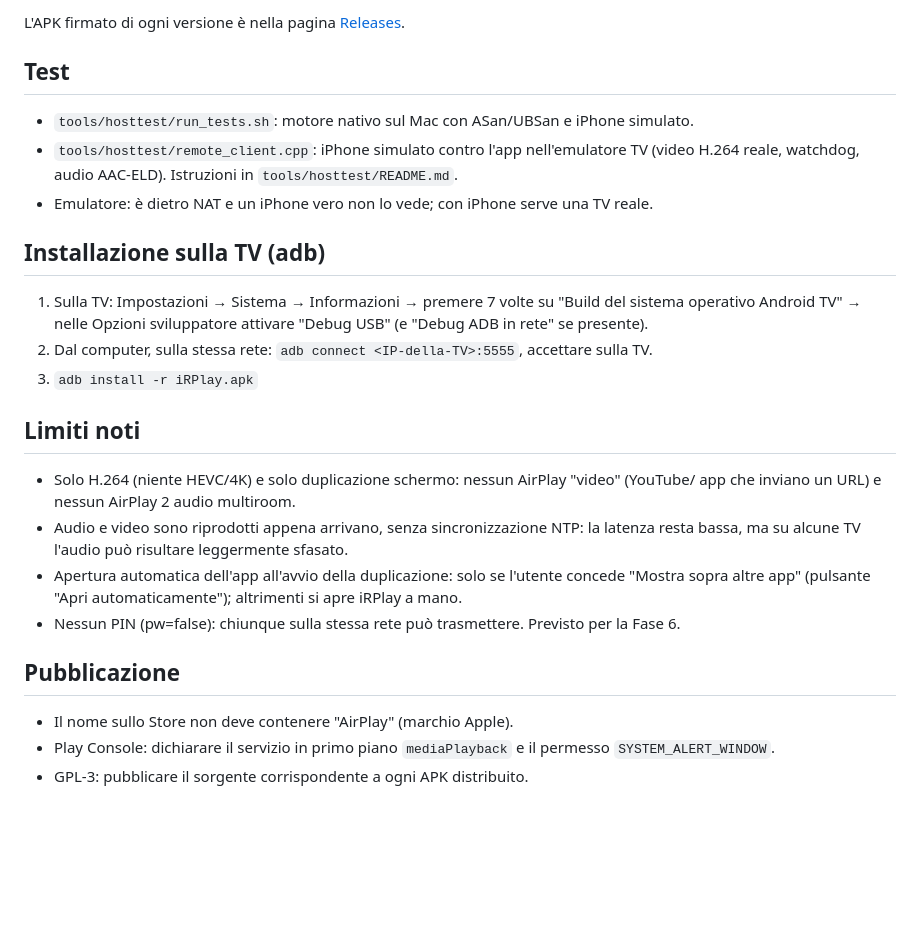
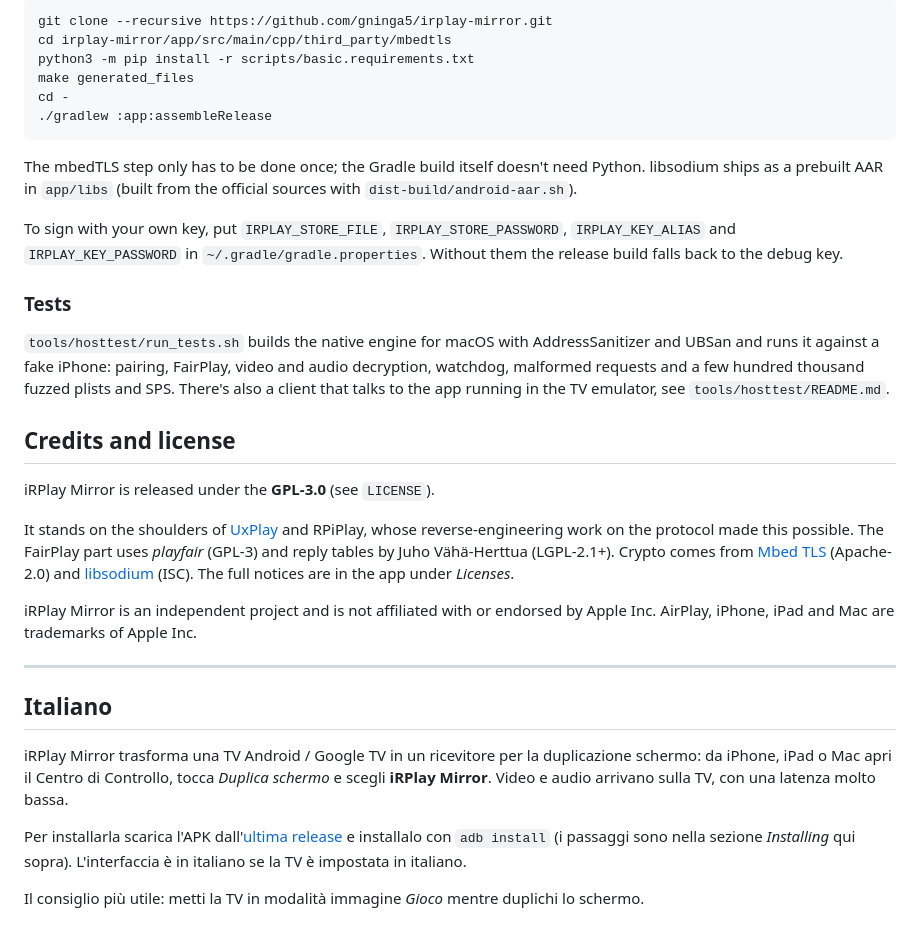
Before and after one commit to gninga5/irplay-mirror, a Markdown page: README.md, the part around one of its changes. GitHub-like rendering; blank space fills up the shorter version.

Commit message:
README con banner e screenshot, testi dell'app corretti

````diff
--- a/README.md
+++ b/README.md
@@ -49,35 +84,51 @@ RPiPlay. La catena delle chiavi è descritta in `app/src/main/cpp/airplay_crypto
 
-L'APK firmato di ogni versione è nella pagina
-[Releases](https://github.com/gninga5/irplay-mirror/releases).
+```
+git clone --recursive https://github.com/gninga5/irplay-mirror.git
+cd irplay-mirror/app/src/main/cpp/third_party/mbedtls
+python3 -m pip install -r scripts/basic.requirements.txt
+make generated_files
+cd -
+./gradlew :app:assembleRelease
+```
 
-## Test
+The mbedTLS step only has to be done once; the Gradle build itself doesn't need Python.
+libsodium ships as a prebuilt AAR in `app/libs` (built from the official sources with
+`dist-build/android-aar.sh`).
 
-- `tools/hosttest/run_tests.sh`: motore nativo sul Mac con ASan/UBSan e iPhone simulato.
-- `tools/hosttest/remote_client.cpp`: iPhone simulato contro l'app nell'emulatore TV
-  (video H.264 reale, watchdog, audio AAC-ELD). Istruzioni in `tools/hosttest/README.md`.
-- Emulatore: è dietro NAT e un iPhone vero non lo vede; con iPhone serve una TV reale.
+To sign with your own key, put `IRPLAY_STORE_FILE`, `IRPLAY_STORE_PASSWORD`,
+`IRPLAY_KEY_ALIAS` and `IRPLAY_KEY_PASSWORD` in `~/.gradle/gradle.properties`. Without them
+the release build falls back to the debug key.
 
-## Installazione sulla TV (adb)
+### Tests
 
-1. Sulla TV: Impostazioni → Sistema → Informazioni → premere 7 volte su "Build del sistema
-   operativo Android TV" → nelle Opzioni sviluppatore attivare "Debug USB" (e "Debug ADB in
-   rete" se presente).
-2. Dal computer, sulla stessa rete: `adb connect <IP-della-TV>:5555`, accettare sulla TV.
-3. `adb install -r iRPlay.apk`
+`tools/hosttest/run_tests.sh` builds the native engine for macOS with AddressSanitizer and
+UBSan and runs it against a fake iPhone: pairing, FairPlay, video and audio decryption,
+watchdog, malformed requests and a few hundred thousand fuzzed plists and SPS. There's also a
+client that talks to the app running in the TV emulator, see `tools/hosttest/README.md`.
 
-## Limiti noti
+## Credits and license
 
-- Solo H.264 (niente HEVC/4K) e solo duplicazione schermo: nessun AirPlay "video" (YouTube/
-  app che inviano un URL) e nessun AirPlay 2 audio multiroom.
-- Audio e video sono riprodotti appena arrivano, senza sincronizzazione NTP: la latenza
-  resta bassa, ma su alcune TV l'audio può risultare leggermente sfasato.
-- Apertura automatica dell'app all'avvio della duplicazione: solo se l'utente concede
-  "Mostra sopra altre app" (pulsante "Apri automaticamente"); altrimenti si apre iRPlay a mano.
-- Nessun PIN (pw=false): chiunque sulla stessa rete può trasmettere. Previsto per la Fase 6.
+iRPlay Mirror is released under the **GPL-3.0** (see `LICENSE`).
 
-## Pubblicazione
+It stands on the shoulders of [UxPlay](https://github.com/FDH2/UxPlay) and RPiPlay, whose
+reverse-engineering work on the protocol made this possible. The FairPlay part uses
+*playfair* (GPL-3) and reply tables by Juho Vähä-Herttua (LGPL-2.1+). Crypto comes from
+[Mbed TLS](https://github.com/Mbed-TLS/mbedtls) (Apache-2.0) and
+[libsodium](https://libsodium.org) (ISC). The full notices are in the app under *Licenses*.
 
-- Il nome sullo Store non deve contenere "AirPlay" (marchio Apple).
-- Play Console: dichiarare il servizio in primo piano `mediaPlayback` e il permesso
-  `SYSTEM_ALERT_WINDOW`.
-- GPL-3: pubblicare il sorgente corrispondente a ogni APK distribuito.
+iRPlay Mirror is an independent project and is not affiliated with or endorsed by Apple Inc.
+AirPlay, iPhone, iPad and Mac are trademarks of Apple Inc.
+
+---
+
+## Italiano
+
+iRPlay Mirror trasforma una TV Android / Google TV in un ricevitore per la duplicazione
+schermo: da iPhone, iPad o Mac apri il Centro di Controllo, tocca *Duplica schermo* e scegli
+**iRPlay Mirror**. Video e audio arrivano sulla TV, con una latenza molto bassa.
+
+Per installarla scarica l'APK dall'[ultima release](https://github.com/gninga5/irplay-mirror/releases/latest)
+e installalo con `adb install` (i passaggi sono nella sezione *Installing* qui sopra).
+L'interfaccia è in italiano se la TV è impostata in italiano.
+
+Il consiglio più utile: metti la TV in modalità immagine *Gioco* mentre duplichi lo schermo.
````
Also changed, not shown: other parts of README.md (+72 -37 lines), docs/home.png (added), 4 other files.
